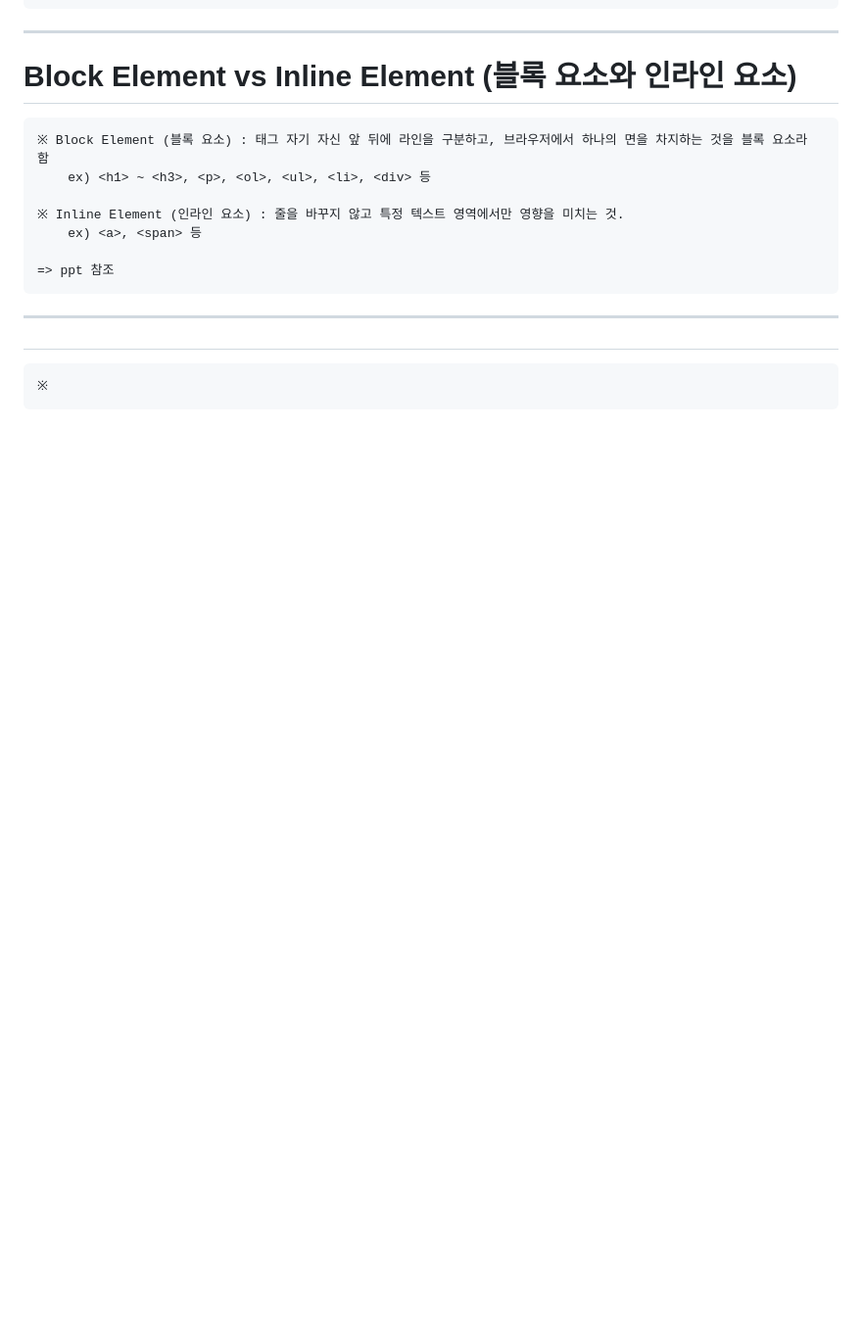
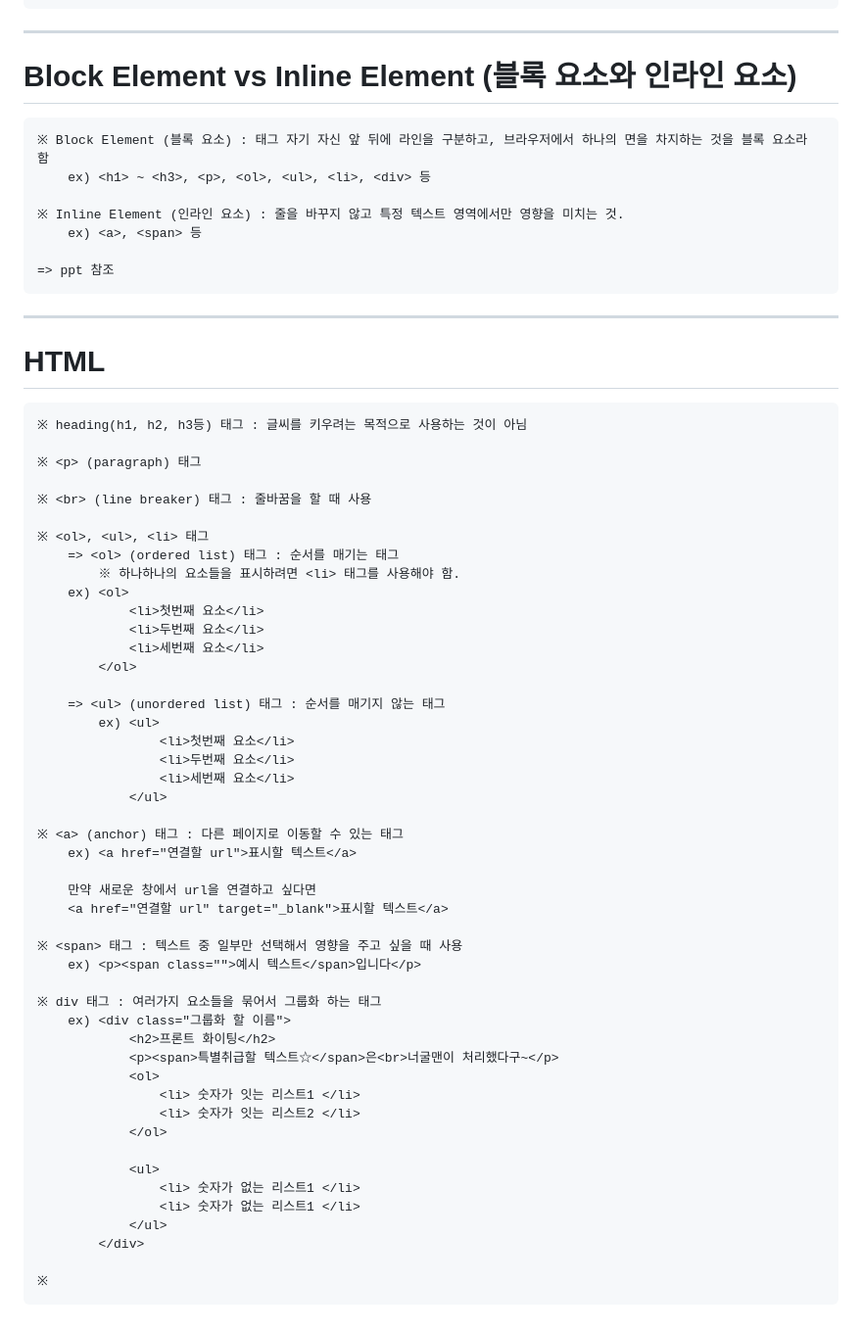
Before and after one commit to kkb00714/Frontend_Lecture, a Markdown page: README.md, the part around the change. Shown at 98% size. Rendered like a GitHub page; blank space fills up the shorter version.

Commit message:
[#05 WRITEING] Basic (5)

```diff
--- a/README.md
+++ b/README.md
@@ -74,6 +74,52 @@
 
 -------------
 
-#
+# HTML <body>
+
+    ※ heading(h1, h2, h3등) 태그 : 글씨를 키우려는 목적으로 사용하는 것이 아님
+
+    ※ <p> (paragraph) 태그
+
+    ※ <br> (line breaker) 태그 : 줄바꿈을 할 때 사용
+
+    ※ <ol>, <ul>, <li> 태그
+        => <ol> (ordered list) 태그 : 순서를 매기는 태그
+            ※ 하나하나의 요소들을 표시하려면 <li> 태그를 사용해야 함.
+        ex) <ol>
+                <li>첫번째 요소</li>
+                <li>두번째 요소</li>
+                <li>세번째 요소</li>
+            </ol>
+
+        => <ul> (unordered list) 태그 : 순서를 매기지 않는 태그
+            ex) <ul>
+                    <li>첫번째 요소</li>
+                    <li>두번째 요소</li>
+                    <li>세번째 요소</li>
+                </ul>
+
+    ※ <a> (anchor) 태그 : 다른 페이지로 이동할 수 있는 태그
+        ex) <a href="연결할 url">표시할 텍스트</a>
+
+        만약 새로운 창에서 url을 연결하고 싶다면
+        <a href="연결할 url" target="_blank">표시할 텍스트</a>
+
+    ※ <span> 태그 : 텍스트 중 일부만 선택해서 영향을 주고 싶을 때 사용
+        ex) <p><span class="">예시 텍스트</span>입니다</p>
+
+    ※ div 태그 : 여러가지 요소들을 묶어서 그룹화 하는 태그
+        ex) <div class="그룹화 할 이름">
+                <h2>프론트 화이팅</h2>
+                <p><span>특별취급할 텍스트☆</span>은<br>너굴맨이 처리했다구~</p>
+                <ol>
+                    <li> 숫자가 잇는 리스트1 </li>
+                    <li> 숫자가 잇는 리스트2 </li>
+                </ol>
+
+                <ul>
+                    <li> 숫자가 없는 리스트1 </li>
+                    <li> 숫자가 없는 리스트1 </li>
+                </ul>
+            </div>
 
     ※
```
